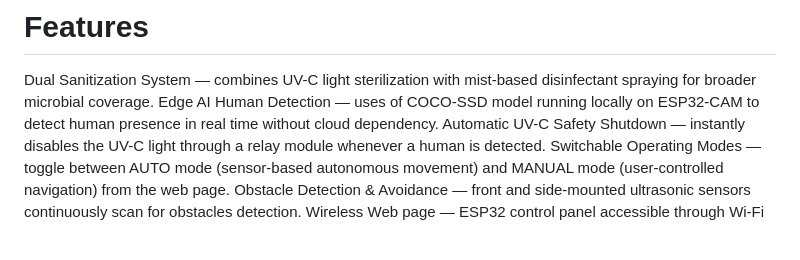
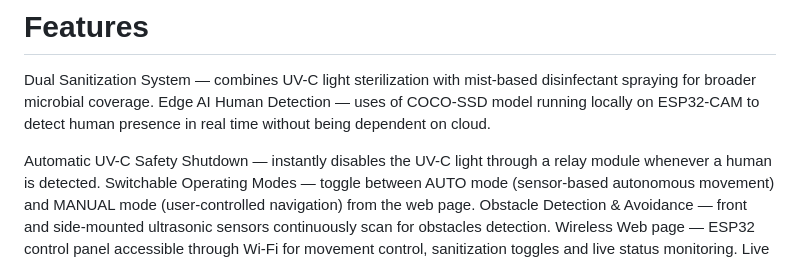
Before and after one commit to salonikumari10/saniBot, a Markdown page: README.md, the part around the change. Drawn GitHub-style.

Commit message:
Fix wording for clarity in README features section

```diff
--- a/README.md
+++ b/README.md
@@ -13,7 +13,8 @@ SaniBot automates the process using a dual sanitization mode means use of UV-C l
 # Features
 
 Dual Sanitization System — combines UV-C light sterilization with mist-based disinfectant spraying for broader microbial coverage.
-Edge AI Human Detection — uses of COCO-SSD model running locally on ESP32-CAM to detect human presence in real time without cloud                                        dependency.
+Edge AI Human Detection — uses of COCO-SSD model running locally on ESP32-CAM to detect human presence in real time without being dependent on cloud.
+
 Automatic UV-C Safety Shutdown — instantly disables the UV-C light through a relay module whenever a human is detected.
 Switchable Operating Modes — toggle between AUTO mode (sensor-based autonomous movement) and MANUAL mode (user-controlled navigation) from                                the web page.
 Obstacle Detection & Avoidance — front and side-mounted ultrasonic sensors continuously scan for obstacles detection.
```
